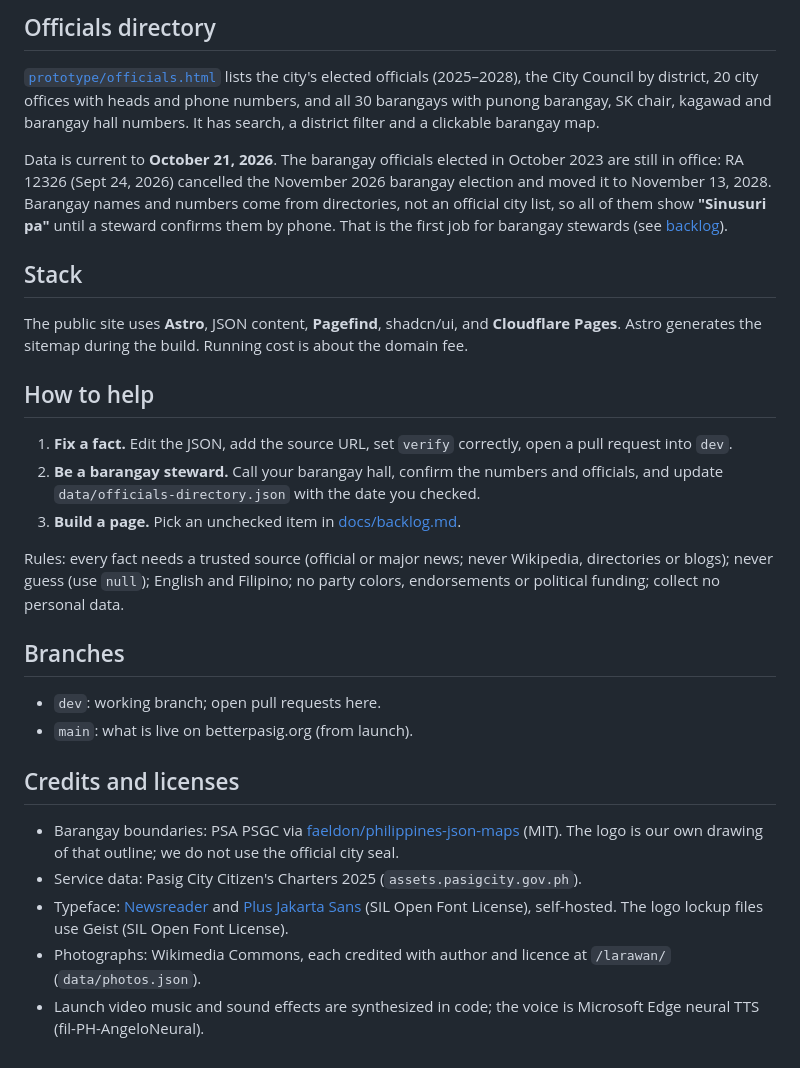
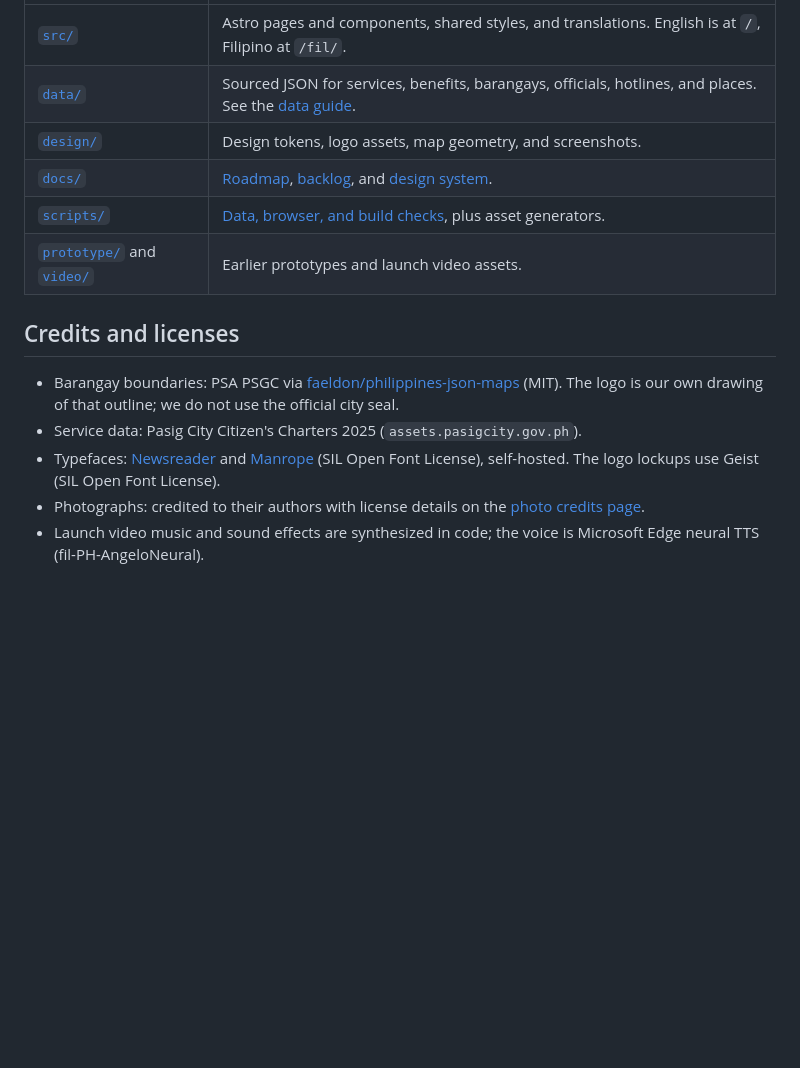
Before and after one commit to kuya-egg/betterpasig, a Markdown page: README.md, the part around one of its changes. Rendered like a GitHub page; blank space fills up the shorter version.

```diff
--- a/README.md
+++ b/README.md
@@ -66,30 +38,14 @@ python3 scripts/count_verify.py data     # what is still "Sinusuri pa"
-## Officials directory
-
-[`prototype/officials.html`](prototype/officials.html) lists the city's elected officials (2025–2028), the City Council by district, 20 city offices with heads and phone numbers, and all 30 barangays with punong barangay, SK chair, kagawad and barangay hall numbers. It has search, a district filter and a clickable barangay map.
-
-Data is current to **October 21, 2026**. The barangay officials elected in October 2023 are still in office: RA 12326 (Sept 24, 2026) cancelled the November 2026 barangay election and moved it to November 13, 2028. Barangay names and numbers come from directories, not an official city list, so all of them show **"Sinusuri pa"** until a steward confirms them by phone. That is the first job for barangay stewards (see [backlog](docs/backlog.md)).
-
-## Stack
-
-The public site uses **Astro**, JSON content, **Pagefind**, shadcn/ui, and **Cloudflare Pages**. Astro generates the sitemap during the build. Running cost is about the domain fee.
-
-## How to help
-
-1. **Fix a fact.** Edit the JSON, add the source URL, set `verify` correctly, open a pull request into `dev`.
-2. **Be a barangay steward.** Call your barangay hall, confirm the numbers and officials, and update `data/officials-directory.json` with the date you checked.
-3. **Build a page.** Pick an unchecked item in [docs/backlog.md](docs/backlog.md).
-
-Rules: every fact needs a trusted source (official or major news; never Wikipedia, directories or blogs); never guess (use `null`); English and Filipino; no party colors, endorsements or political funding; collect no personal data.
-
-## Branches
-
-- `dev`: working branch; open pull requests here.
-- `main`: what is live on betterpasig.org (from launch).
+| [`src/`](src/) | Astro pages and components, shared styles, and translations. English is at `/`, Filipino at `/fil/`. |
+| [`data/`](data/) | Sourced JSON for services, benefits, barangays, officials, hotlines, and places. See the [data guide](data/README.md). |
+| [`design/`](design/) | Design tokens, logo assets, map geometry, and screenshots. |
+| [`docs/`](docs/) | [Roadmap](docs/roadmap.md), [backlog](docs/backlog.md), and [design system](docs/design-system.md). |
+| [`scripts/`](scripts/) | [Data, browser, and build checks](scripts/README.md), plus asset generators. |
+| [`prototype/`](prototype/) and [`video/`](video/) | Earlier prototypes and launch video assets. |
 
 ## Credits and licenses
 
 - Barangay boundaries: PSA PSGC via [faeldon/philippines-json-maps](https://github.com/faeldon/philippines-json-maps) (MIT). The logo is our own drawing of that outline; we do not use the official city seal.
 - Service data: Pasig City Citizen's Charters 2025 (`assets.pasigcity.gov.ph`).
-- Typeface: [Newsreader](https://github.com/productiontype/Newsreader) and [Plus Jakarta Sans](https://github.com/tokotype/PlusJakartaSans) (SIL Open Font License), self-hosted. The logo lockup files use Geist (SIL Open Font License).
-- Photographs: Wikimedia Commons, each credited with author and licence at `/larawan/` (`data/photos.json`).
+- Typefaces: [Newsreader](https://github.com/productiontype/Newsreader) and [Manrope](https://github.com/sharanda/manrope) (SIL Open Font License), self-hosted. The logo lockups use Geist (SIL Open Font License).
+- Photographs: credited to their authors with license details on the [photo credits page](https://betterpasig.org/larawan/).
 - Launch video music and sound effects are synthesized in code; the voice is Microsoft Edge neural TTS (fil-PH-AngeloNeural).
```
Also changed, not shown: other parts of README.md (+24 -52 lines), CONTRIBUTING.md (added, +27 -0 lines), design/screenshots/readme-homepage.jpg (added).
